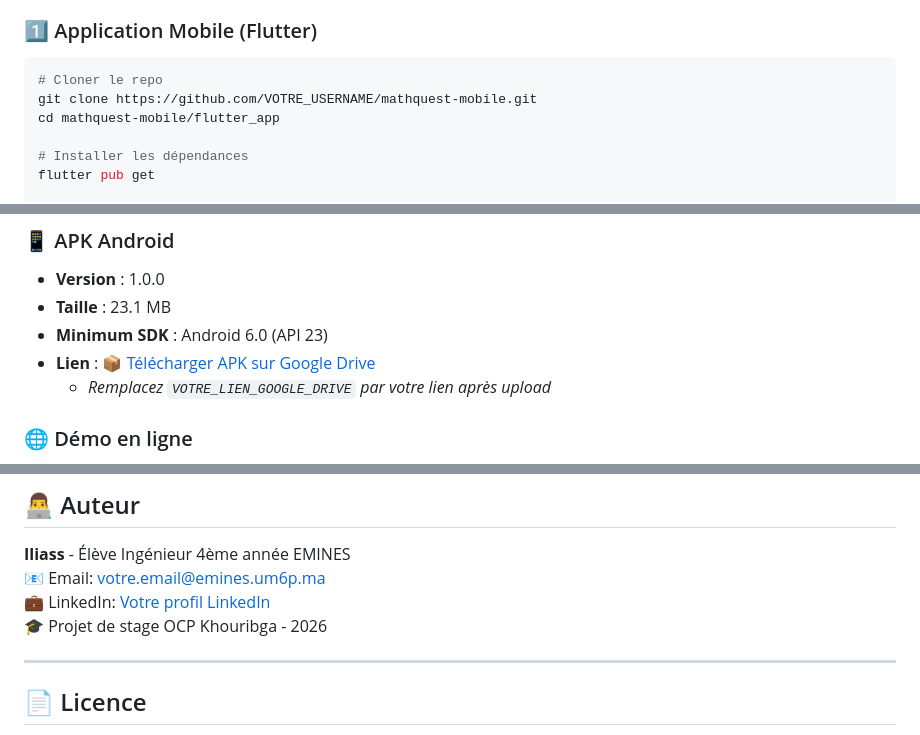
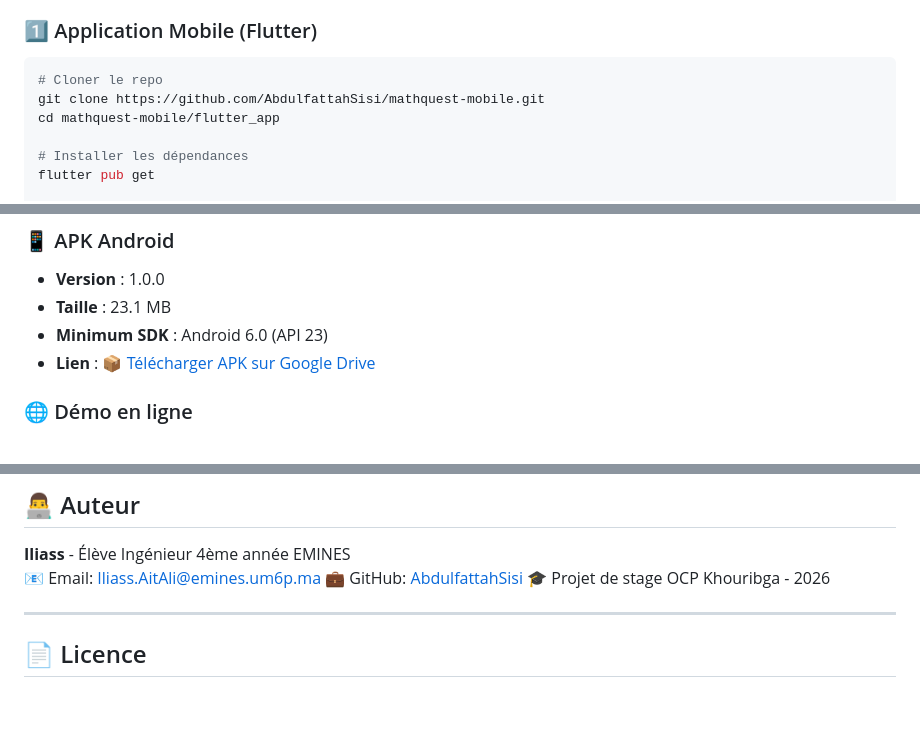
Before and after one commit to AbdulfattahSisi/mathquest-mobile, a Markdown page: README.md, 3 parts joined by grey strips. Drawn GitHub-style; blank space fills up the shorter version.

Commit message:
docs: add GitHub and Google Drive links

````diff
--- a/README.md
+++ b/README.md
@@ -211,7 +211,7 @@ POST   /export/csv             # Export données
 
 ```bash
 # Cloner le repo
-git clone https://github.com/VOTRE_USERNAME/mathquest-mobile.git
+git clone https://github.com/AbdulfattahSisi/mathquest-mobile.git
 cd mathquest-mobile/flutter_app
 
 # Installer les dépendances
@@ -278,8 +278,7 @@ npm start
 - **Version** : 1.0.0
 - **Taille** : 23.1 MB
 - **Minimum SDK** : Android 6.0 (API 23)
-- **Lien** : [📦 Télécharger APK sur Google Drive](VOTRE_LIEN_GOOGLE_DRIVE)
-  - *Remplacez `VOTRE_LIEN_GOOGLE_DRIVE` par votre lien après upload*
+- **Lien** : [📦 Télécharger APK sur Google Drive](https://drive.google.com/file/d/1HWsTKwffogluDbyO0Z5vC4ybRvOggMz-/view?usp=sharing)
 
 ### 🌐 Démo en ligne
 - **Build Web** : Disponible après `flutter build web --release`
@@ -400,8 +399,8 @@ pytest backend/tests/
 ## 👨‍💻 Auteur
 
 **Iliass** - Élève Ingénieur 4ème année EMINES
-📧 Email: votre.email@emines.um6p.ma
-💼 LinkedIn: [Votre profil LinkedIn](https://linkedin.com/in/votre-profil)
+📧 Email: Iliass.AitAli@emines.um6p.ma
+💼 GitHub: [AbdulfattahSisi](https://github.com/AbdulfattahSisi)
 🎓 Projet de stage OCP Khouribga - 2026
 
 ---
````
Also changed, not shown: CANDIDATURE_REPONSES.md (+5 -5 lines).
